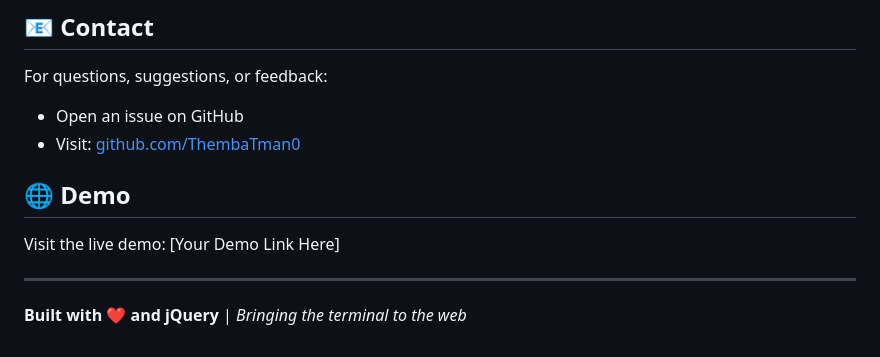
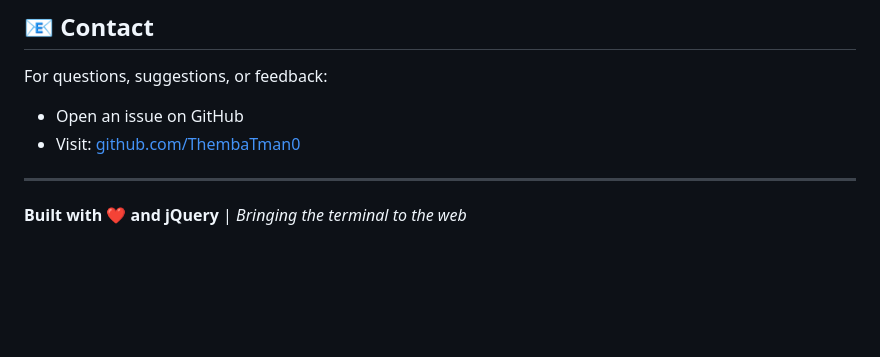
Before and after one commit to ThembaTman0/Jquery-Terminal, a Markdown page: README.md, the part around the change. Rendered like a GitHub page; blank space fills up the shorter version.

Commit message:
Remove demo section from README
Removed demo section and placeholder link from README.

```diff
--- a/README.md
+++ b/README.md
@@ -280,9 +280,6 @@ For questions, suggestions, or feedback:
 - Open an issue on GitHub
 - Visit: [github.com/ThembaTman0](https://github.com/ThembaTman0)
 
-## 🌐 Demo
-
-Visit the live demo: [Your Demo Link Here]
 
 ---
 
```
